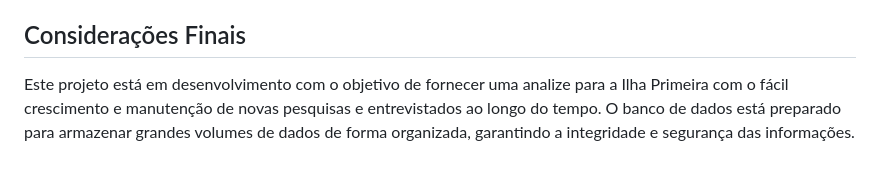
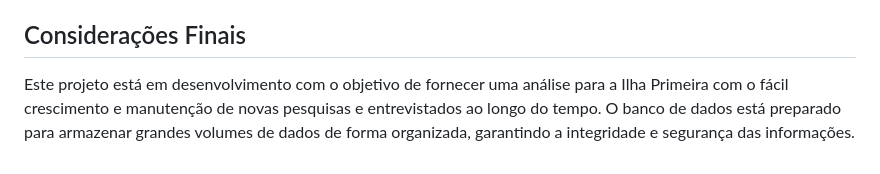
Before and after one commit to GuiBMA/ProjetoBI, a Markdown page: README.md, the part around the change. Drawn GitHub-style.

Commit message:
Correção ortografia.md

```diff
--- a/README.md
+++ b/README.md
@@ -112,4 +112,4 @@ Armazena os endereços dos entrevistados.
 
 ## Considerações Finais
 
-Este projeto está em desenvolvimento com o objetivo de fornecer uma analize para a Ilha Primeira com o fácil crescimento e manutenção de novas pesquisas e entrevistados ao longo do tempo. O banco de dados está preparado para armazenar grandes volumes de dados de forma organizada, garantindo a integridade e segurança das informações.
+Este projeto está em desenvolvimento com o objetivo de fornecer uma análise para a Ilha Primeira com o fácil crescimento e manutenção de novas pesquisas e entrevistados ao longo do tempo. O banco de dados está preparado para armazenar grandes volumes de dados de forma organizada, garantindo a integridade e segurança das informações.
```
